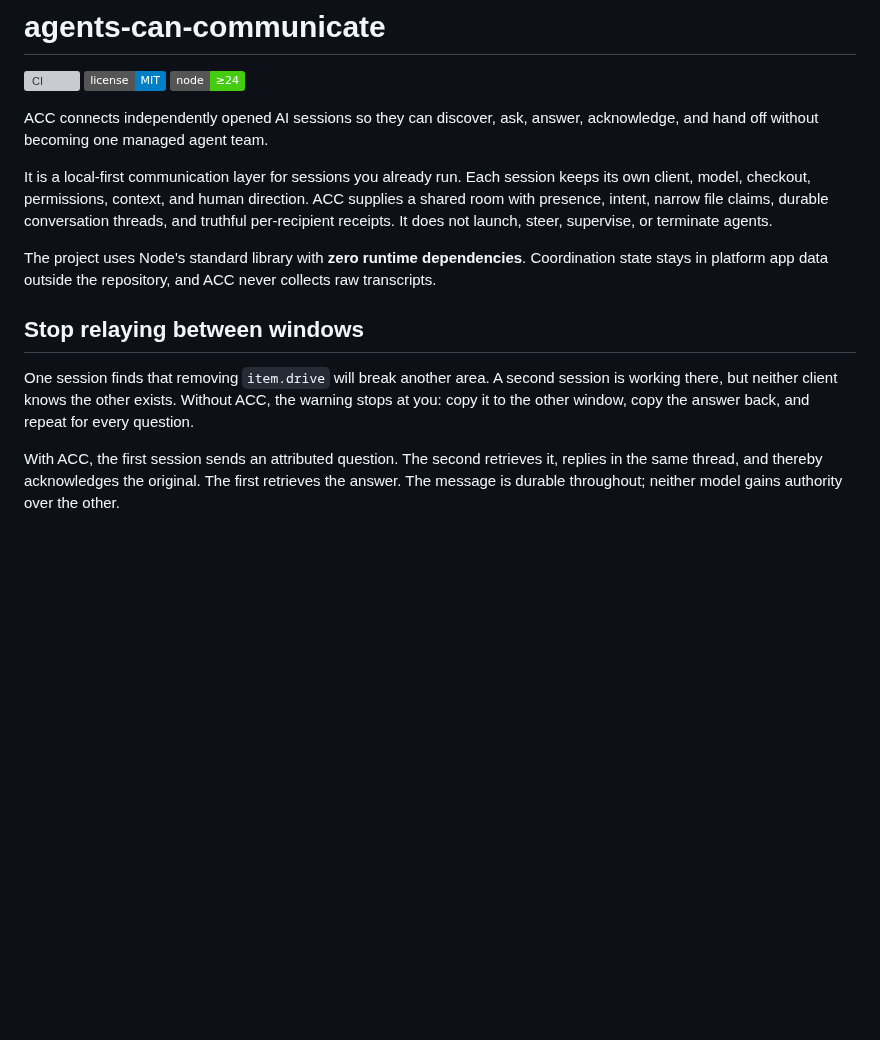
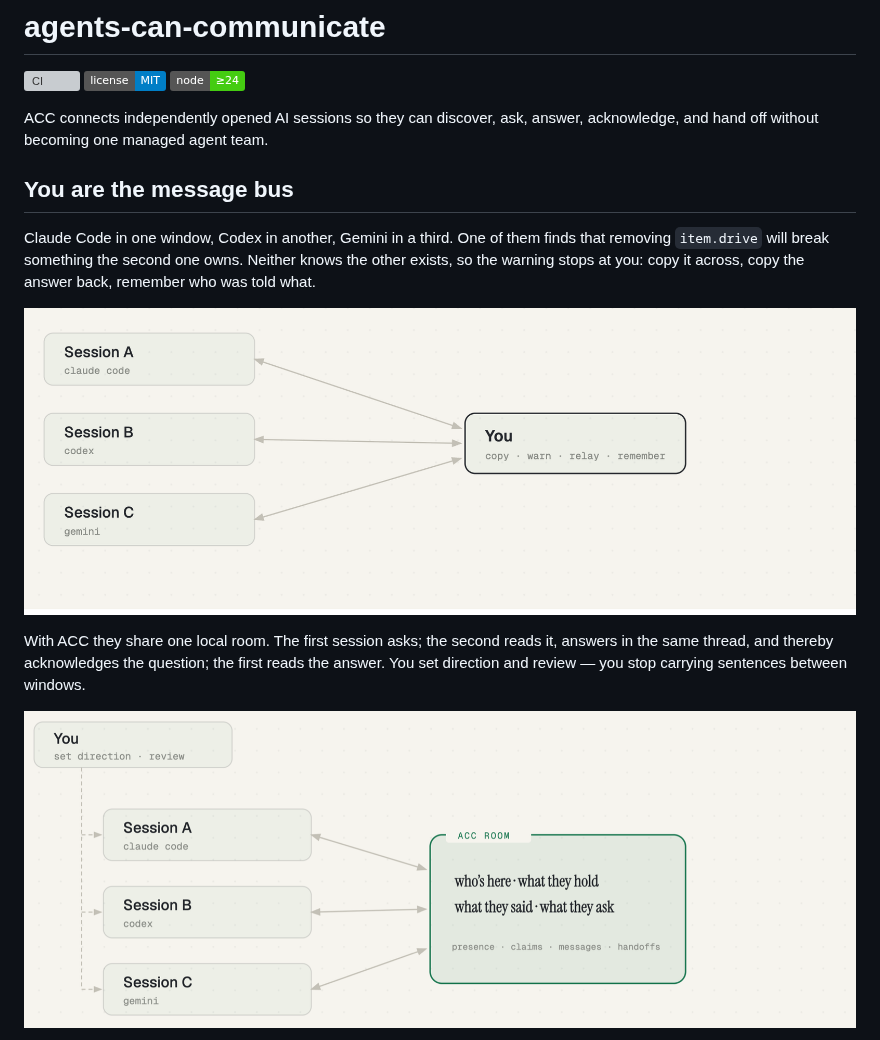
Before and after one commit to automatis-tools/agents-can-communicate, a Markdown page: README.md, the part around one of its changes. GitHub-like rendering; pictures changed too: docs/assets/acc-room.png (added), docs/assets/acc-without.png (added); badges without logos; blank space fills up the shorter version; grey boxes are pictures that could not be loaded.

```diff
--- a/README.md
+++ b/README.md
@@ -6,22 +6,18 @@
 
 ACC connects independently opened AI sessions so they can discover, ask, answer, acknowledge, and hand off without becoming one managed agent team.
 
-It is a local-first communication layer for sessions you already run. Each session keeps
-its own client, model, checkout, permissions, context, and human direction. ACC supplies a
-shared room with presence, intent, narrow file claims, durable conversation threads, and
-truthful per-recipient receipts. It does not launch, steer, supervise, or terminate agents.
+## You are the message bus
 
-The project uses Node's standard library with **zero runtime dependencies**. Coordination
-state stays in platform app data outside the repository, and ACC never collects raw
-transcripts.
+Claude Code in one window, Codex in another, Gemini in a third. One of them finds that
+removing `item.drive` will break something the second one owns. Neither knows the other
+exists, so the warning stops at you: copy it across, copy the answer back, remember who was
+told what.
 
-## Stop relaying between windows
+![Three sessions that can only reach each other through you](https://raw.githubusercontent.com/automatis-tools/agents-can-communicate/main/docs/assets/acc-without.png)
 
-One session finds that removing `item.drive` will break another area. A second session is
-working there, but neither client knows the other exists. Without ACC, the warning stops at
-you: copy it to the other window, copy the answer back, and repeat for every question.
+With ACC they share one local room. The first session asks; the second reads it, answers in
+the same thread, and thereby acknowledges the question; the first reads the answer. You set
+direction and review — you stop carrying sentences between windows.
 
-With ACC, the first session sends an attributed question. The second retrieves it, replies
-in the same thread, and thereby acknowledges the original. The first retrieves the answer.
-The message is durable throughout; neither model gains authority over the other.
+![The same three sessions sharing an ACC room](https://raw.githubusercontent.com/automatis-tools/agents-can-communicate/main/docs/assets/acc-room.png)
 
```
Also changed, not shown: other parts of README.md (+64 -65 lines).
